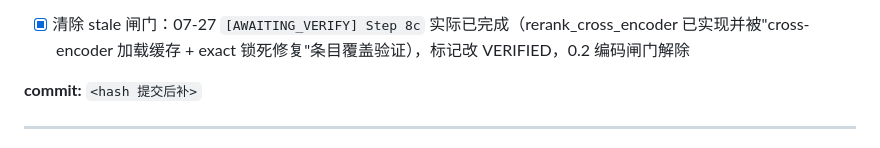
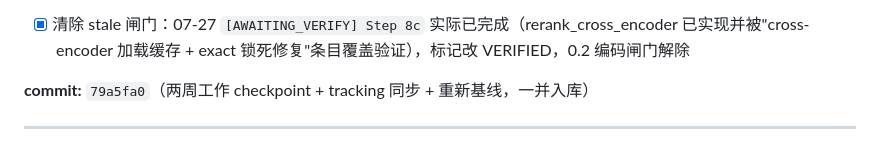
Before and after one commit to dreamrain314/talent-compass, a Markdown page: progress.md, the part around the change. GitHub-like rendering.

Commit message:
docs(progress): 回填 checkpoint commit hash 79a5fa0

```diff
--- a/progress.md
+++ b/progress.md
@@ -17,7 +17,7 @@
 - ⚠️ 已知现象：5 周冷启动后**首跑** 12 failed（全部 test_experiment.py）+ 7 skipped + 87s（含模型加载）；随后单跑 test_experiment.py 13/13 过 + 连跑 3 次全绿。判定为冷缓存瞬态非真实回归；若换机器/清缓存后首跑复红，先复跑再排查
 - [x] 清除 stale 闸门：07-27 `[AWAITING_VERIFY] Step 8c` 实际已完成（rerank_cross_encoder 已实现并被"cross-encoder 加载缓存 + exact 锁死修复"条目覆盖验证），标记改 VERIFIED，0.2 编码闸门解除
 
-**commit:** `<hash 提交后补>`
+**commit:** `79a5fa0`（两周工作 checkpoint + tracking 同步 + 重新基线，一并入库）
 
 ---
 
```
